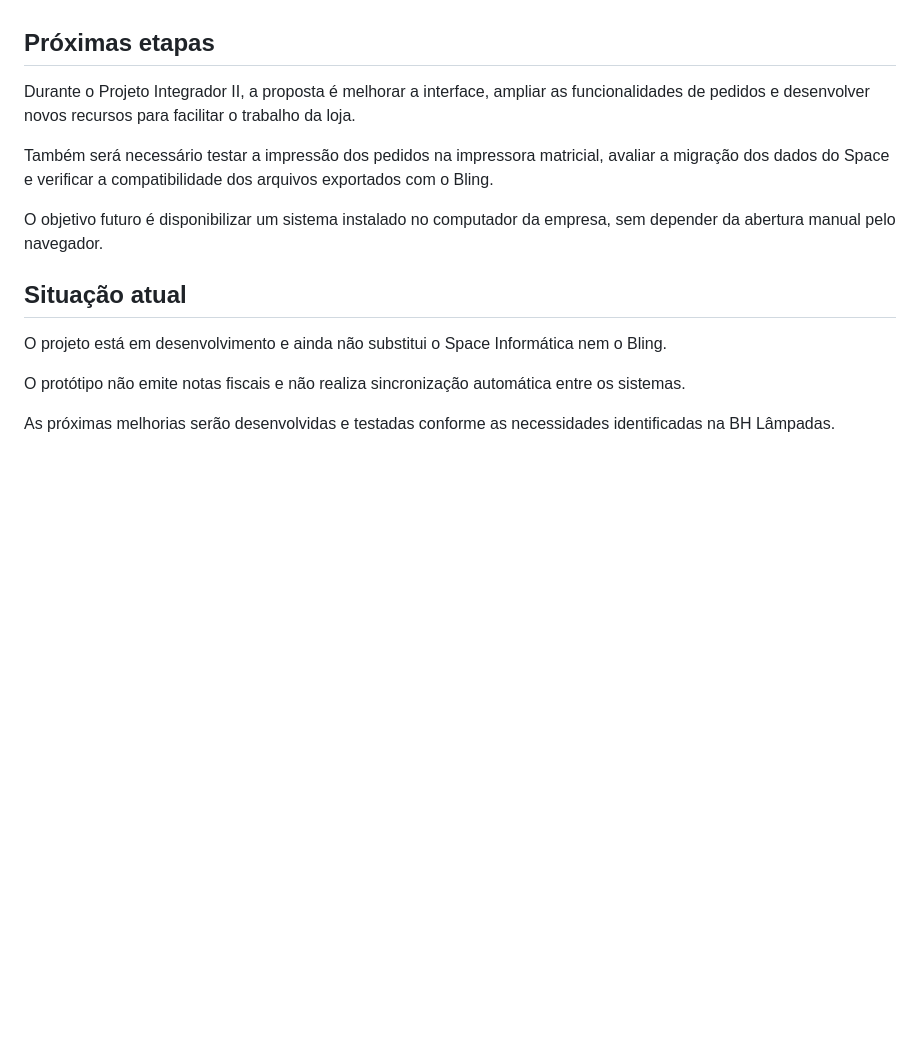
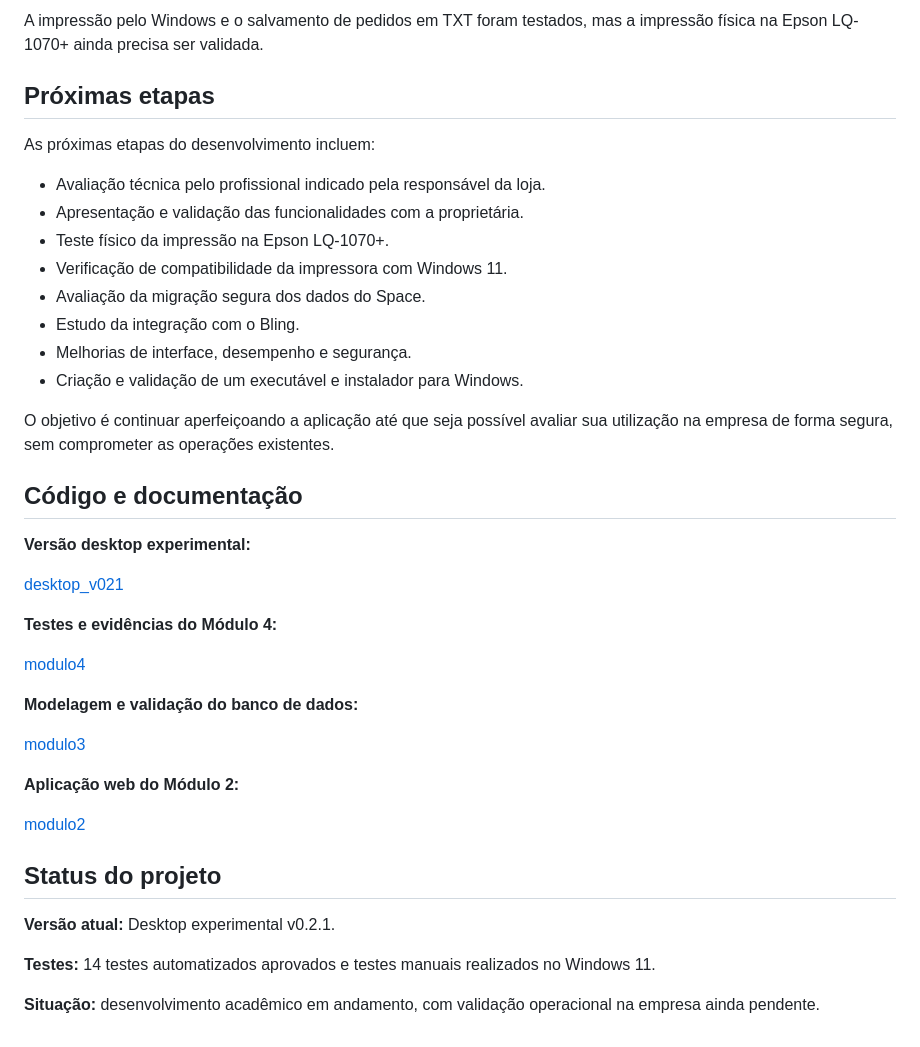
Before and after one commit to mizaelkervellyn-alt/bh-lampadas-sistema, a Markdown page: README.md, the part around one of its changes. Rendered like a GitHub page; blank space fills up the shorter version.

```diff
--- a/README.md
+++ b/README.md
@@ -67,16 +150,42 @@ O protótipo deve ser utilizado com dados fictícios, pois ainda não passou pel
+A impressão pelo Windows e o salvamento de pedidos em TXT foram testados, mas a impressão física na Epson LQ-1070+ ainda precisa ser validada.
 
 ## Próximas etapas
 
-Durante o Projeto Integrador II, a proposta é melhorar a interface, ampliar as funcionalidades de pedidos e desenvolver novos recursos para facilitar o trabalho da loja.
+As próximas etapas do desenvolvimento incluem:
 
-Também será necessário testar a impressão dos pedidos na impressora matricial, avaliar a migração dos dados do Space e verificar a compatibilidade dos arquivos exportados com o Bling.
+- Avaliação técnica pelo profissional indicado pela responsável da loja.
+- Apresentação e validação das funcionalidades com a proprietária.
+- Teste físico da impressão na Epson LQ-1070+.
+- Verificação de compatibilidade da impressora com Windows 11.
+- Avaliação da migração segura dos dados do Space.
+- Estudo da integração com o Bling.
+- Melhorias de interface, desempenho e segurança.
+- Criação e validação de um executável e instalador para Windows.
 
-O objetivo futuro é disponibilizar um sistema instalado no computador da empresa, sem depender da abertura manual pelo navegador.
+O objetivo é continuar aperfeiçoando a aplicação até que seja possível avaliar sua utilização na empresa de forma segura, sem comprometer as operações existentes.
 
-## Situação atual
+## Código e documentação
 
-O projeto está em desenvolvimento e ainda não substitui o Space Informática nem o Bling.
+**Versão desktop experimental:**
 
-O protótipo não emite notas fiscais e não realiza sincronização automática entre os sistemas.
+[desktop_v021](desktop_v021/)
 
-As próximas melhorias serão desenvolvidas e testadas conforme as necessidades identificadas na BH Lâmpadas.
+**Testes e evidências do Módulo 4:**
+
+[modulo4](modulo4/)
+
+**Modelagem e validação do banco de dados:**
+
+[modulo3](modulo3/)
+
+**Aplicação web do Módulo 2:**
+
+[modulo2](modulo2/)
+
+## Status do projeto
+
+**Versão atual:** Desktop experimental v0.2.1.
+
+**Testes:** 14 testes automatizados aprovados e testes manuais realizados no Windows 11.
+
+**Situação:** desenvolvimento acadêmico em andamento, com validação operacional na empresa ainda pendente.
```
Also changed, not shown: other parts of README.md (+112 -29 lines).
